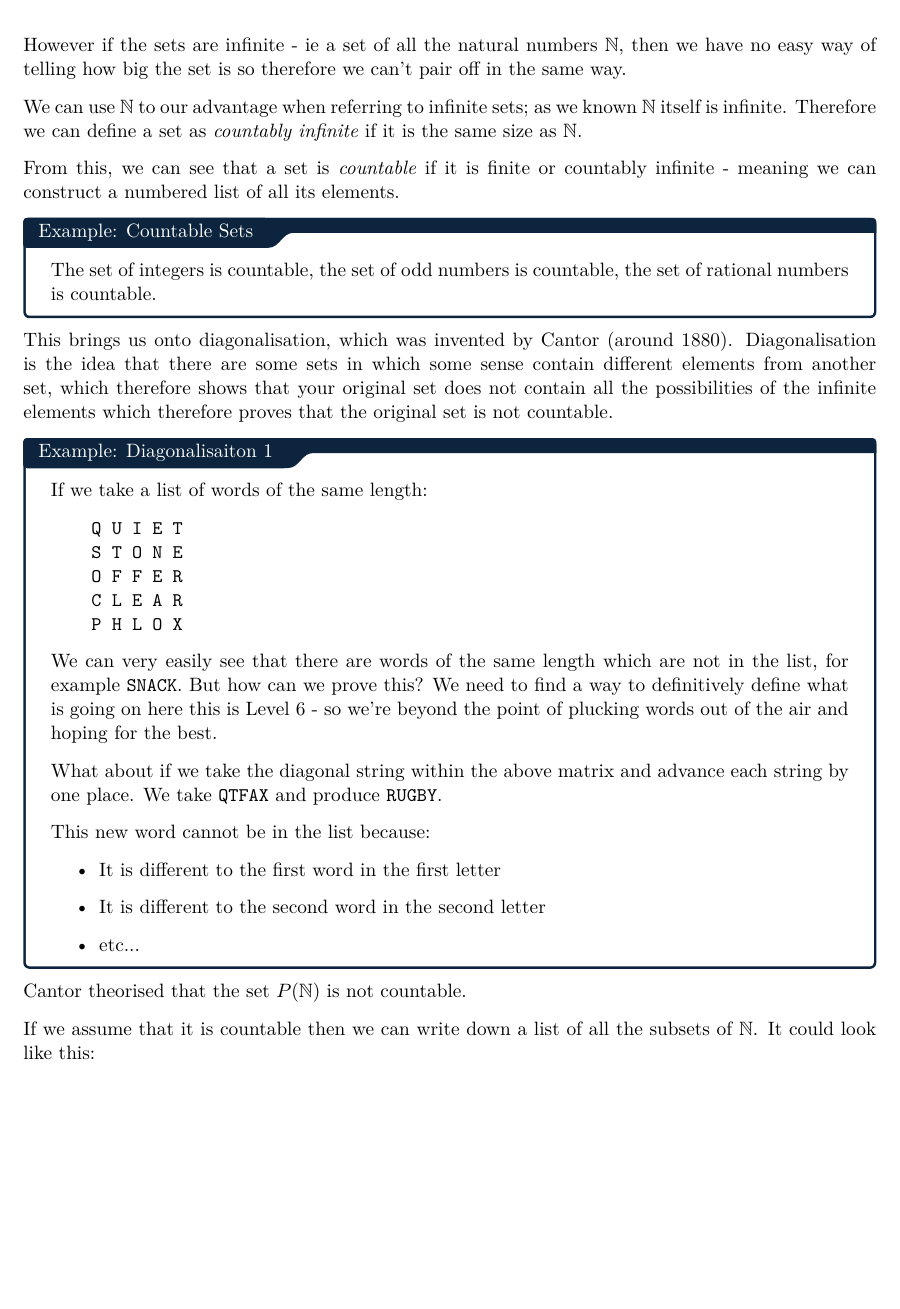
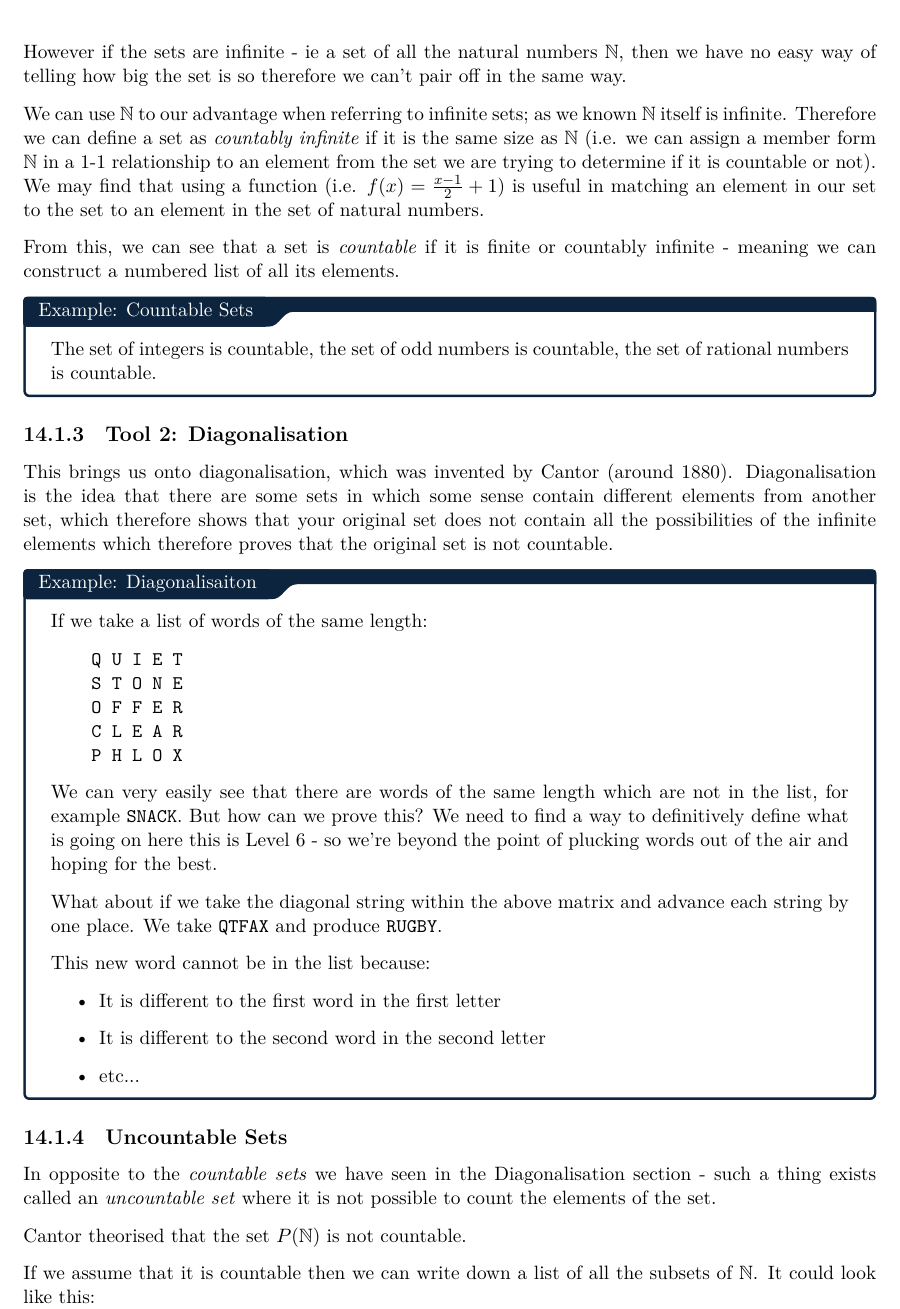
Before and after one commit to ThomasBoxall/uni-notes, a LaTeX thesis (01-L6/m21276-theoc/m21276-theoc.tex, which reads 01-L6/m21276-theoc/pages/2025-11-24-b3.tex): part of page 82 of 88, cut so that both start at the same text, the shorter picture padded with empty space. The pictures show the PDF file 01-L6/m21276-theoc/m21276-theoc.pdf that the author committed with the source.

Commit message:
mods during tutorial

```diff
--- a/01-L6/m21276-theoc/pages/2025-11-24-b3.tex
+++ b/01-L6/m21276-theoc/pages/2025-11-24-b3.tex
@@ -27,14 +27,14 @@ This feels like an obvious answer - Yes, as we know all men in the town keep the
 
 We now get endlessly confused and decide there is no solution - this is a paradox.
 
-\subsection{Tool 2: Diagonalization}
+\subsection{Countable Sets}
 If we take two sets, $S$ and $T$ - how do we know if they're the same size or not?
 
 If they're finite then we can pair-off the elements (seeing 1-1 correspondence), taking an element form $S$ and an element from $T$ until either both sets are empty (same size) or one set has elements remaining \& one is empty (not same size).
 
 However if the sets are infinite - ie a set of all the natural numbers $\mathbb{N}$, then we have no easy way of telling how big the set is so therefore we can't pair off in the same way.
 
-We can use $\mathbb{N}$ to our advantage when referring to infinite sets; as we known $\mathbb{N}$ itself is infinite. Therefore we can define a set as \textit{countably infinite} if it is the same size as $\mathbb{N}$.
+We can use $\mathbb{N}$ to our advantage when referring to infinite sets; as we known $\mathbb{N}$ itself is infinite. Therefore we can define a set as \textit{countably infinite} if it is the same size as $\mathbb{N}$ (i.e. we can assign a member form $\mathbb{N}$ in a 1-1 relationship to an element from the set we are trying to determine if it is countable or not).  We may find that using a function (i.e. $f(x) = \frac{x-1}{2} + 1$) is useful in matching an element in our set to the set to an element in the set of natural numbers.
 
 From this, we can see that a set is \textit{countable} if it is finite or countably infinite - meaning we can construct a numbered list of all its elements.
 
@@ -42,9 +42,11 @@ From this, we can see that a set is \textit{countable} if it is finite or counta
 The set of integers is countable, the set of odd numbers is countable, the set of rational numbers is countable.
 \end{example}
 
+
+\subsection{Tool 2: Diagonalisation}
 This brings us onto diagonalisation, which was invented by Cantor (around 1880). Diagonalisation is the idea that there are some sets in which some sense contain different elements from another set, which therefore shows that your original set does not contain all the possibilities of the infinite elements which therefore proves that the original set is not countable.
 
-\begin{example}{Diagonalisaiton 1}
+\begin{example}{Diagonalisaiton}
 If we take a list of words of the same length:
 
 \begin{verbatim}
@@ -68,6 +70,9 @@ This new word cannot be in the list because:
 
 \end{example}
 
+\subsection{Uncountable Sets}
+In opposite to the \textit{countable sets} we have seen in the Diagonalisation section - such a thing exists called an \textit{uncountable set} where it is not possible to count the elements of the set.
+
 Cantor theorised that the set $P(\mathbb{N})$ is not countable.
 
 If we assume that it is countable then we can write down a list of all the subsets of $\mathbb{N}$. It could look like this:
@@ -84,7 +89,7 @@ If we define a set $T$ as follows: add $i$ to the set $T$ exactly when $i \notin
 
 However the set $T$ is not on the list! $T$ is different from the first set, the second set, etc. Therefore $T$ is no ton the list which contains all subsets of $\mathbb{N}$ despite the fact that $T$ is a subset of $\mathbb{N}$.
 
-We have proven, by contradiction, that such a list does not exist and therefore $P(\mathbb{N})$ is not countable.
+We have proven, by contradiction, that such a list does not exist and therefore $P(\mathbb{N})$ is not countable. This is the general rule - a power set of an infinitely countable set is uncountable.
 
 \section{Decision Problems}
 This brings us onto the next type of problem to consider - \textit{decision problems}.
```
Also changed, not shown: 01-L6/m21276-theoc/pages/2025-11-24-b4.tex (+1 -1 lines), 01-L6/m21276-theoc/m21276-theoc.pdf, 01-L6/m21276-theoc/pages/2025-11-24-b3.tex (2 more changed lines).
